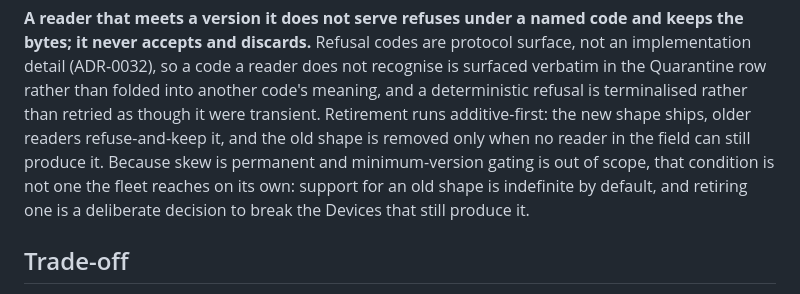
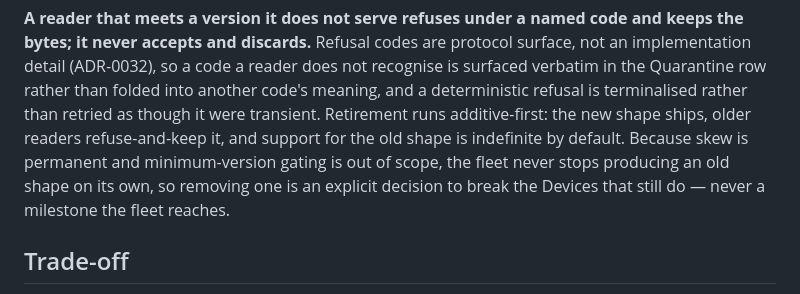
Before and after one commit to TMaYaD/Jeeves, a Markdown page: docs/adr/0039-contract-versioning-at-two-layers-with-in-code-skew-tolerance.md, the part around the change. Rendered like a GitHub page.

Commit message:
docs(adr): drop the contradictory retirement precondition
My previous commit fixed one inconsistency and introduced another: the
paragraph kept "the old shape is removed only when no reader in the field can
still produce it" as a hard precondition, then said retiring a shape is a
deliberate decision to break the Devices that still produce it. Those cannot
both hold.

The precondition is gone. Support for an old shape is indefinite by default,
and removing one is an explicit breaking decision rather than a milestone the
fleet reaches. Also fixes the reader/producer conflation CodeRabbit caught --
a reader consumes a shape, a Device produces it.

The decision is unchanged: additive-first retirement, no minimum-version gate.

https://github.com/TMaYaD/Jeeves/pull/634#discussion_r3690547835

```diff
--- a/docs/adr/0039-contract-versioning-at-two-layers-with-in-code-skew-tolerance.md
+++ b/docs/adr/0039-contract-versioning-at-two-layers-with-in-code-skew-tolerance.md
@@ -71,12 +71,11 @@ surface, not an implementation detail (ADR-0032), so a code a reader does not
 recognise is surfaced verbatim in the Quarantine row rather than folded into
 another code's meaning, and a deterministic refusal is terminalised rather than
 retried as though it were transient. Retirement runs additive-first: the new
-shape ships, older readers refuse-and-keep it, and the old shape is removed only
-when no reader in the field can still produce it. Because skew is permanent and
-minimum-version gating is out of scope, that condition is not one the fleet
-reaches on its own: support for an old shape is indefinite by default, and
-retiring one is a deliberate decision to break the Devices that still produce
-it.
+shape ships, older readers refuse-and-keep it, and support for the old shape is
+indefinite by default. Because skew is permanent and minimum-version gating is
+out of scope, the fleet never stops producing an old shape on its own, so
+removing one is an explicit decision to break the Devices that still do — never
+a milestone the fleet reaches.
 
 ## Trade-off
 
```
